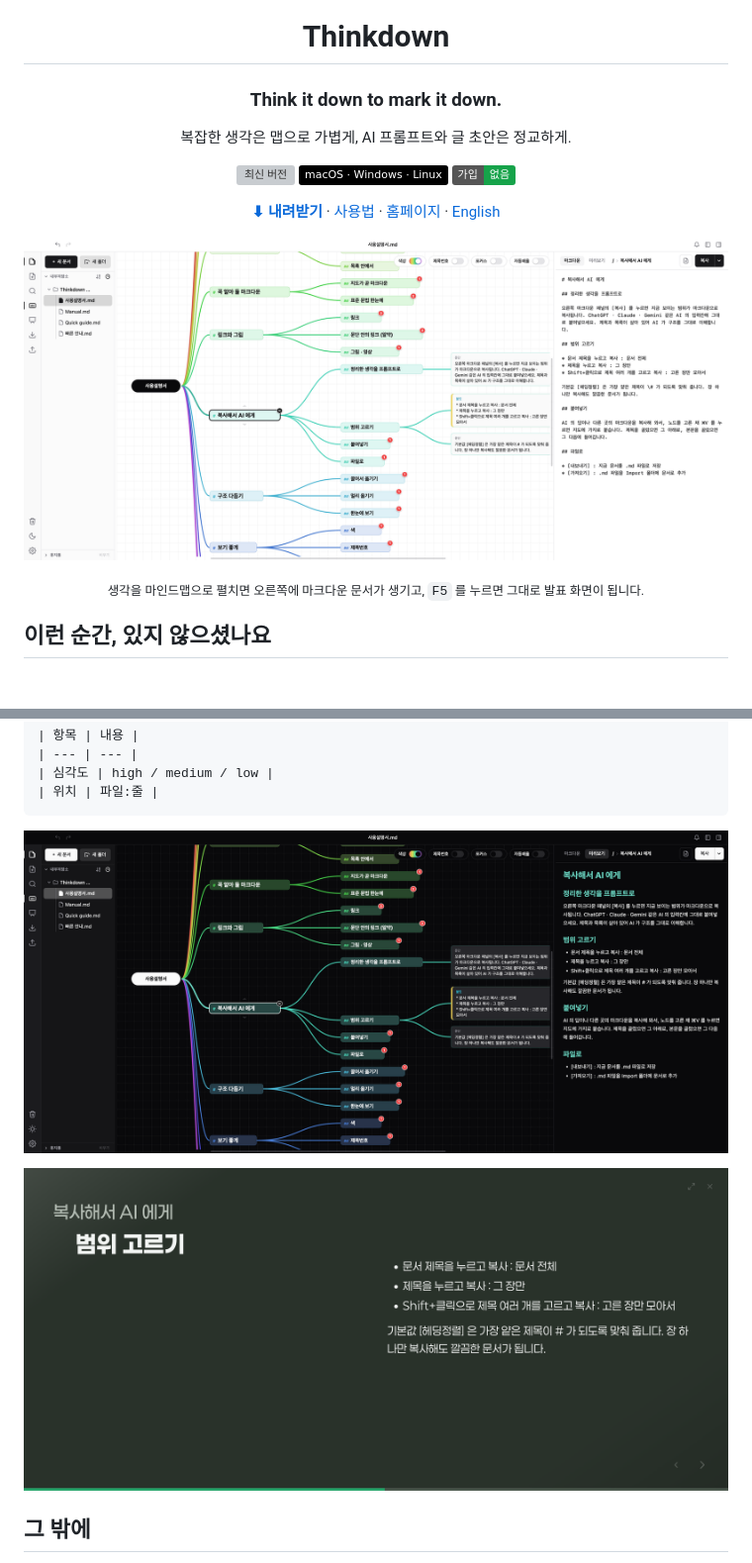
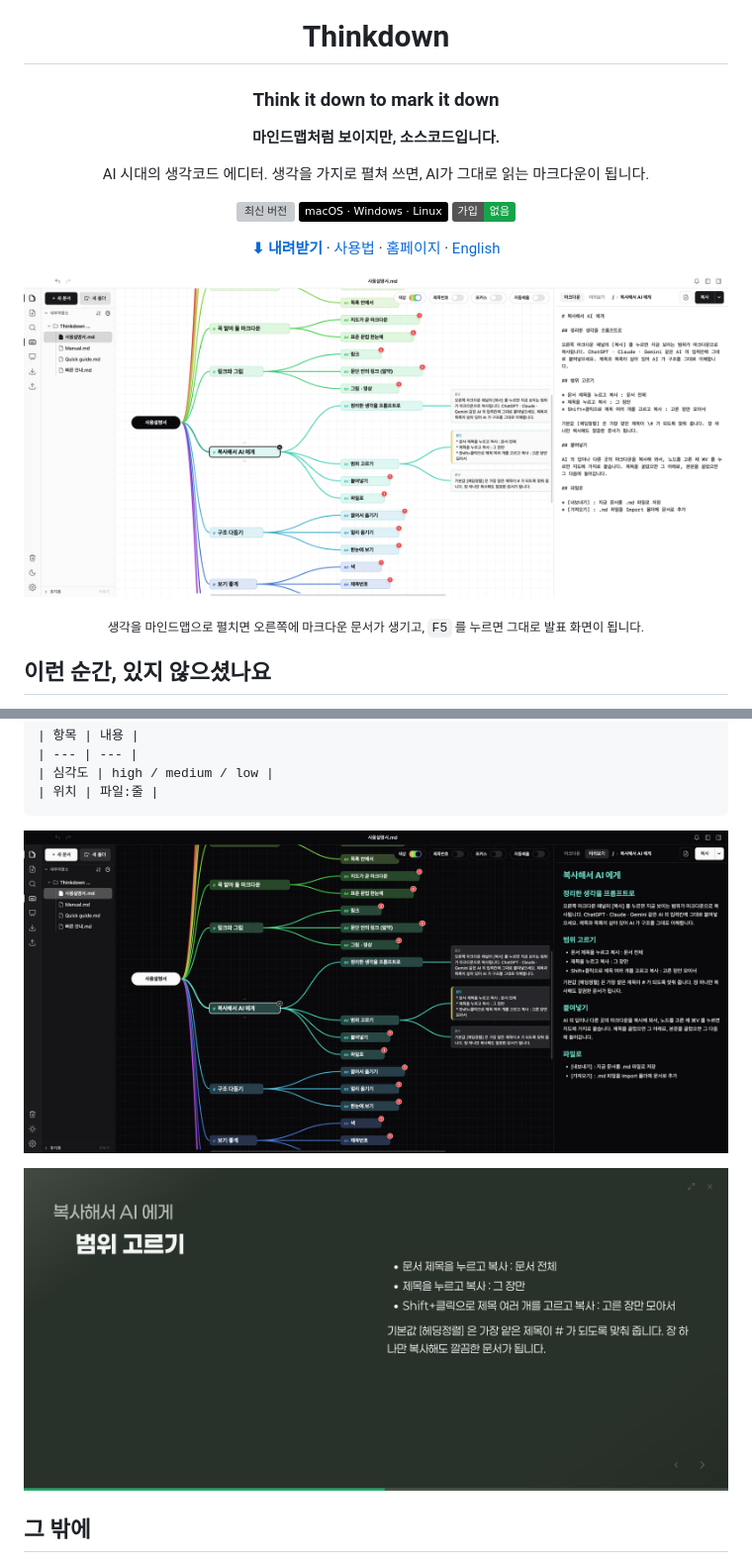
Before and after one commit to mcnorton/thinkdown, a Markdown page: README.md, 2 parts joined by grey strips. Shown at 99% size. Drawn GitHub-style; pictures changed too: assets/screenshot-1-markdown.png (added), assets/screenshot-2-preview.png (added), assets/screenshot-3-slideshow.png (added); badges without logos; blank space fills up the shorter version; grey boxes are pictures that could not be loaded.

````diff
--- a/README.md
+++ b/README.md
@@ -4,9 +4,11 @@
 
 # Thinkdown
 
-### Think it down to mark it down.
+### Think it down to mark it down
 
-복잡한 생각은 맵으로 가볍게, AI 프롬프트와 글 초안은 정교하게.
+**마인드맵처럼 보이지만, 소스코드입니다.**
+
+AI 시대의 생각코드 에디터. 생각을 가지로 펼쳐 쓰면, AI가 그대로 읽는 마크다운이 됩니다.
 
 [![최신 버전](https://img.shields.io/github/v/release/mcnorton/thinkdown?label=최신%20버전&color=2563eb)](https://github.com/mcnorton/thinkdown/releases/latest)
 ![플랫폼](https://img.shields.io/badge/macOS_·_Windows_·_Linux-000)
@@ -16,7 +18,7 @@
 
 </div>
 
-![Thinkdown 화면 — 왼쪽 문서 탐색기, 가운데 마인드맵, 오른쪽 마크다운](assets/screenshot-light.png)
+![Thinkdown 화면 — 왼쪽 문서 탐색기, 가운데 마인드맵, 오른쪽 마크다운](assets/screenshot-1-markdown.png)
 
 <p align="center"><sub>생각을 마인드맵으로 펼치면 오른쪽에 마크다운 문서가 생기고, <code>F5</code> 를 누르면 그대로 발표 화면이 됩니다.</sub></p>
 
@@ -72,9 +74,9 @@
 | 위치 | 파일:줄 |
 ```
 
-![다크 테마 — 오른쪽 패널을 미리보기로 바꾼 화면](assets/screenshot-dark.png)
+![다크 테마 — 오른쪽 패널을 미리보기로 바꾼 화면](assets/screenshot-2-preview.png)
 
-![같은 문서를 슬라이드쇼로 띄운 화면](assets/screenshot-slideshow.png)
+![같은 문서를 슬라이드쇼로 띄운 화면](assets/screenshot-3-slideshow.png)
 
 ## 그 밖에
 
````
Also changed, not shown: other parts of README.md (+18 -0 lines), README.en.md (+25 -5 lines).
